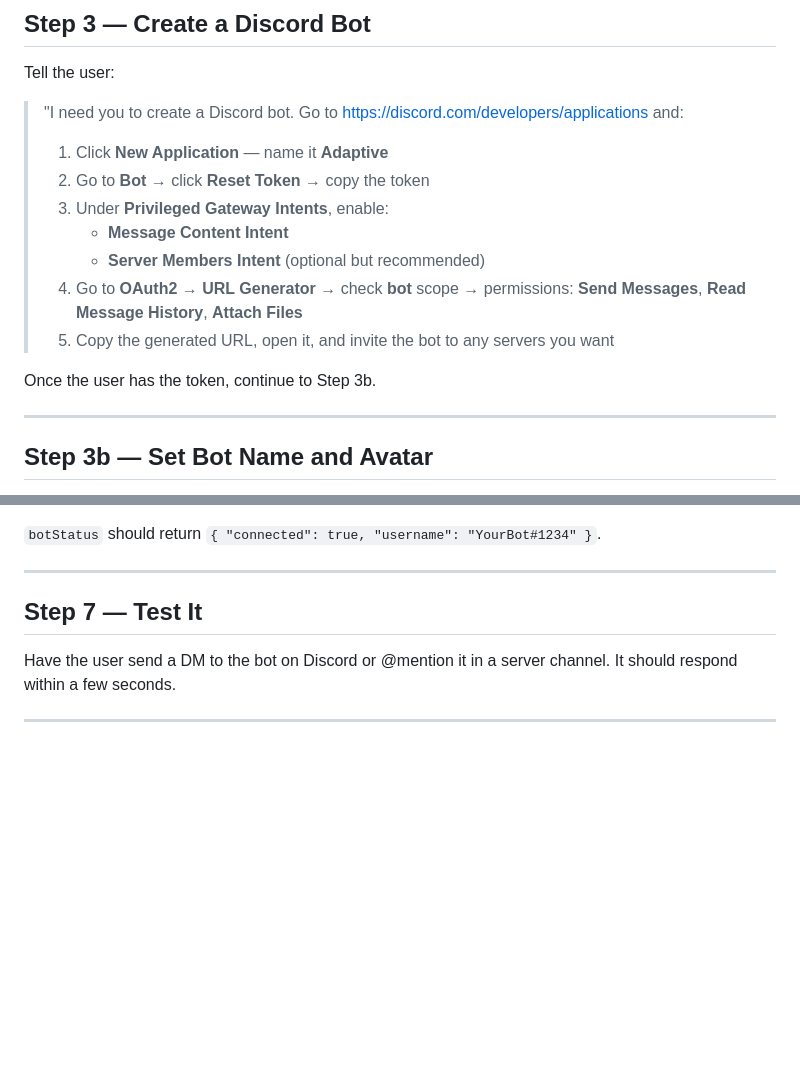
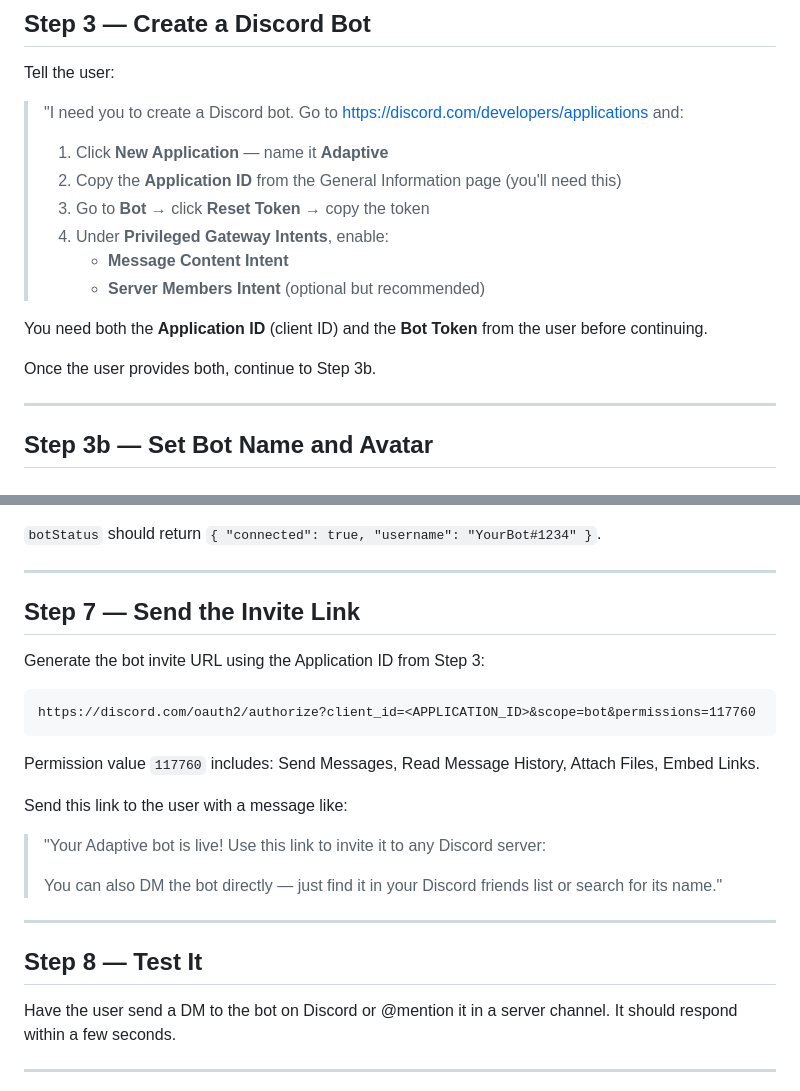
Before and after one commit to GatTheCat-Dev/adaptive-discord-bridge, a Markdown page: SETUP.md, 2 parts joined by grey strips. Rendered like a GitHub page; blank space fills up the shorter version.

Commit message:
Add invite link generation step to SETUP.md

````diff
--- a/SETUP.md
+++ b/SETUP.md
@@ -51,14 +51,15 @@ Tell the user:
 
 > "I need you to create a Discord bot. Go to https://discord.com/developers/applications and:
 > 1. Click **New Application** — name it **Adaptive**
-> 2. Go to **Bot** → click **Reset Token** → copy the token
-> 3. Under **Privileged Gateway Intents**, enable:
+> 2. Copy the **Application ID** from the General Information page (you'll need this)
+> 3. Go to **Bot** → click **Reset Token** → copy the token
+> 4. Under **Privileged Gateway Intents**, enable:
 >    - **Message Content Intent**
 >    - **Server Members Intent** (optional but recommended)
-> 4. Go to **OAuth2 → URL Generator** → check **bot** scope → permissions: **Send Messages**, **Read Message History**, **Attach Files**
-> 5. Copy the generated URL, open it, and invite the bot to any servers you want
 
-Once the user has the token, continue to Step 3b.
+You need both the **Application ID** (client ID) and the **Bot Token** from the user before continuing.
+
+Once the user provides both, continue to Step 3b.
 
 ---
 
@@ -124,7 +125,26 @@ curl http://localhost:<PORT>/rpc/botStatus
 
 ---
 
-## Step 7 — Test It
+## Step 7 — Send the Invite Link
+
+Generate the bot invite URL using the Application ID from Step 3:
+
+```
+https://discord.com/oauth2/authorize?client_id=<APPLICATION_ID>&scope=bot&permissions=117760
+```
+
+Permission value `117760` includes: Send Messages, Read Message History, Attach Files, Embed Links.
+
+Send this link to the user with a message like:
+
+> "Your Adaptive bot is live! Use this link to invite it to any Discord server:
+> <invite URL>
+>
+> You can also DM the bot directly — just find it in your Discord friends list or search for its name."
+
+---
+
+## Step 8 — Test It
 
 Have the user send a DM to the bot on Discord or @mention it in a server channel.
 It should respond within a few seconds.
````
